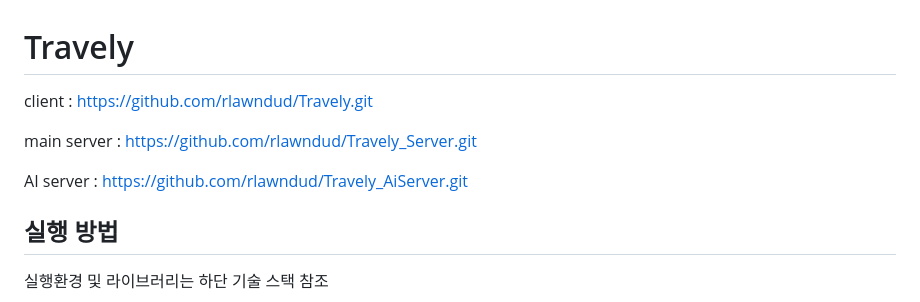
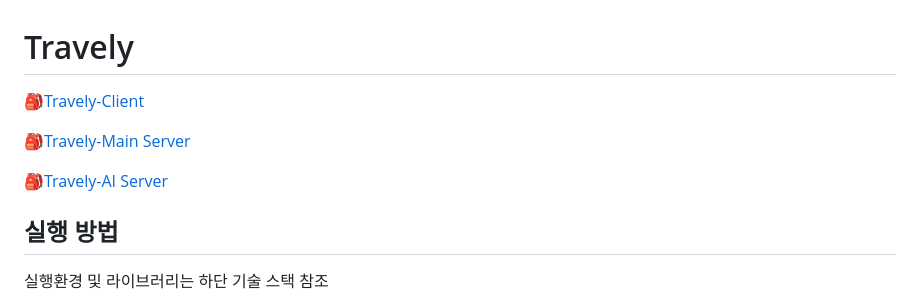
Before and after one commit to rlawndud/Travely, a Markdown page: README.md, the part around the change. Drawn GitHub-style.

```diff
--- a/README.md
+++ b/README.md
@@ -1,9 +1,9 @@
 # Travely
-client : https://github.com/rlawndud/Travely.git
+🎒[Travely-Client](https://github.com/rlawndud/Travely.git)
 
-main server : https://github.com/rlawndud/Travely_Server.git
+🎒[Travely-Main Server](https://github.com/rlawndud/Travely_Server.git)
 
-AI server : https://github.com/rlawndud/Travely_AiServer.git
+🎒[Travely-AI Server](https://github.com/rlawndud/Travely_AiServer.git)
 
 ## 실행 방법
 실행환경 및 라이브러리는 하단 기술 스택 참조
```
